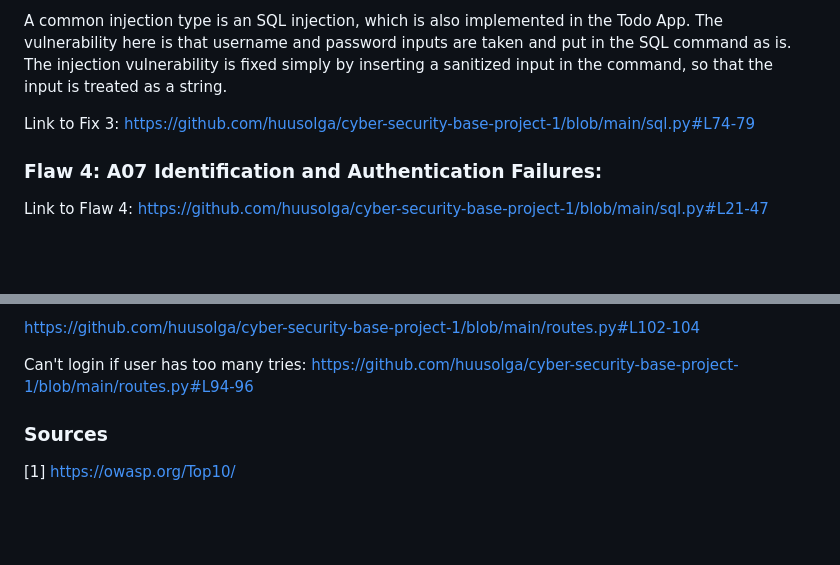
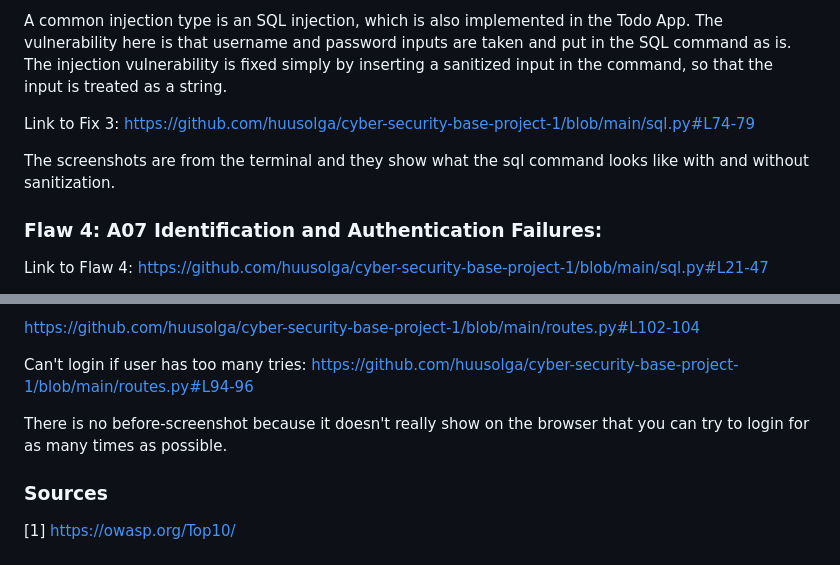
Before and after one commit to huusolga/cyber-security-base-project-1, a Markdown page: README.md, 2 parts joined by grey strips. Rendered like a GitHub page; blank space fills up the shorter version.

```diff
--- a/README.md
+++ b/README.md
@@ -96,6 +96,8 @@ The injection vulnerability is fixed simply by inserting a sanitized input in th
 
 Link to Fix 3: https://github.com/huusolga/cyber-security-base-project-1/blob/main/sql.py#L74-79
 
+The screenshots are from the terminal and they show what the sql command looks like with and without sanitization.
+
 ### Flaw 4: A07 Identification and Authentication Failures:
 Link to Flaw 4: https://github.com/huusolga/cyber-security-base-project-1/blob/main/sql.py#L21-47
 
@@ -127,6 +129,8 @@ https://github.com/huusolga/cyber-security-base-project-1/blob/main/routes.py#L1
 
 Can't login if user has too many tries: https://github.com/huusolga/cyber-security-base-project-1/blob/main/routes.py#L94-96
 
+There is no before-screenshot because it doesn't really show on the browser that you can try to login for as many times as possible.
+
 
 ### Sources
 
```
